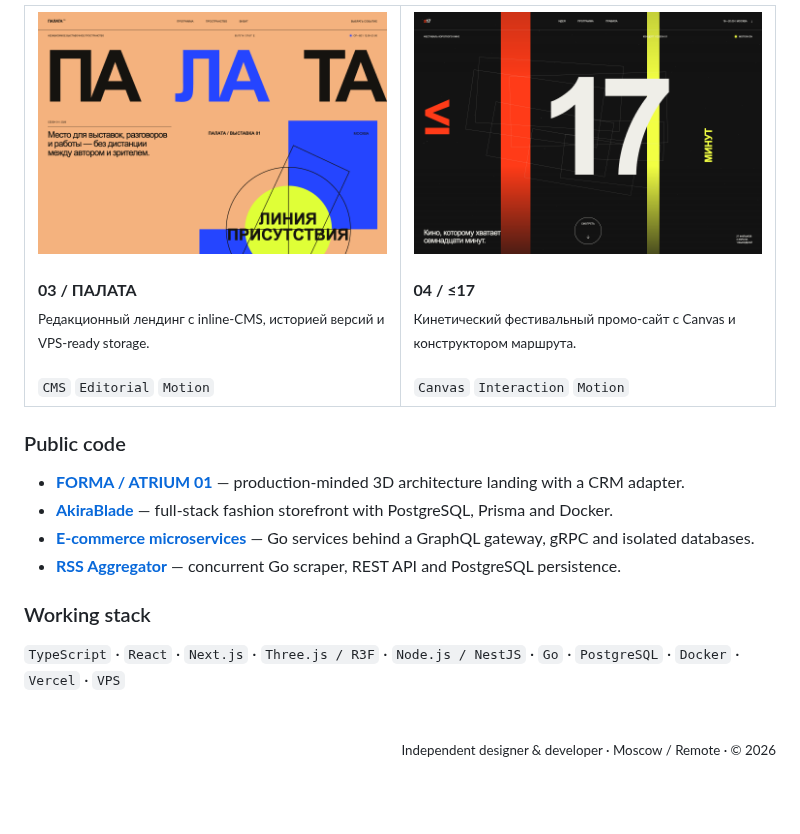
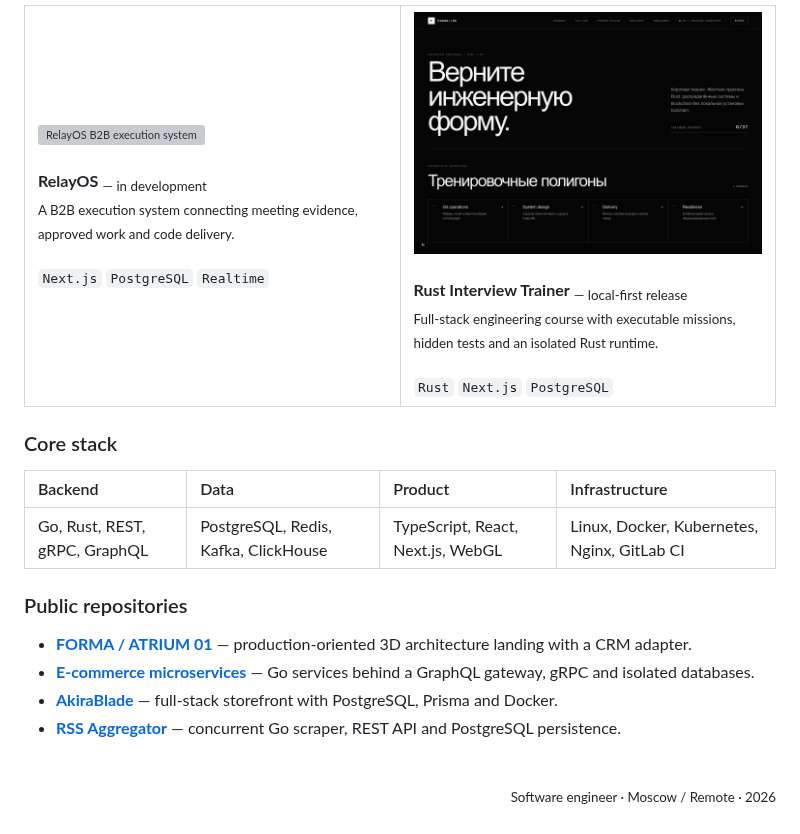
Before and after one commit to par1ram/par1ram, a Markdown page: README.md, the part around one of its changes. GitHub-like rendering; pictures changed too: assets/work/rust-course.png (added); blank space fills up the shorter version; grey boxes are pictures that could not be loaded.

Commit message:
feat: present engineering profile in English (#1)

```diff
--- a/README.md
+++ b/README.md
@@ -54,36 +67,37 @@
       <br /><br />
-      <strong>03 / ПАЛАТА</strong><br />
-      <sub>Редакционный лендинг с inline-CMS, историей версий и VPS-ready storage.</sub><br /><br />
-      <code>CMS</code> <code>Editorial</code> <code>Motion</code>
+      <strong>RelayOS</strong> <sub>— in development</sub><br />
+      <sub>A B2B execution system connecting meeting evidence, approved work and code delivery.</sub><br /><br />
+      <code>Next.js</code> <code>PostgreSQL</code> <code>Realtime</code>
     </td>
     <td width="50%" valign="top">
-      <img src="./assets/work/seventeen.png" alt="≤17 — кинетический лендинг фестиваля короткого кино" />
+      <img src="./assets/work/rust-course.png" alt="Rust Interview Trainer roadmap" />
       <br /><br />
-      <strong>04 / ≤17</strong><br />
-      <sub>Кинетический фестивальный промо-сайт с Canvas и конструктором маршрута.</sub><br /><br />
-      <code>Canvas</code> <code>Interaction</code> <code>Motion</code>
+      <strong>Rust Interview Trainer</strong> <sub>— local-first release</sub><br />
+      <sub>Full-stack engineering course with executable missions, hidden tests and an isolated Rust runtime.</sub><br /><br />
+      <code>Rust</code> <code>Next.js</code> <code>PostgreSQL</code>
     </td>
   </tr>
 </table>
 
-### Public code
+### Core stack
+
+| Backend | Data | Product | Infrastructure |
+| :-- | :-- | :-- | :-- |
+| Go, Rust, REST, gRPC, GraphQL | PostgreSQL, Redis, Kafka, ClickHouse | TypeScript, React, Next.js, WebGL | Linux, Docker, Kubernetes, Nginx, GitLab CI |
+
+### Public repositories
 
 - [**FORMA / ATRIUM 01**](https://github.com/par1ram/forma-atrium-01) —
-  production-minded 3D architecture landing with a CRM adapter.
-- [**AkiraBlade**](https://github.com/par1ram/akirablade) —
-  full-stack fashion storefront with PostgreSQL, Prisma and Docker.
+  production-oriented 3D architecture landing with a CRM adapter.
 - [**E-commerce microservices**](https://github.com/par1ram/ecom-microservices) —
   Go services behind a GraphQL gateway, gRPC and isolated databases.
+- [**AkiraBlade**](https://github.com/par1ram/akirablade) —
+  full-stack storefront with PostgreSQL, Prisma and Docker.
 - [**RSS Aggregator**](https://github.com/par1ram/aggregator) —
   concurrent Go scraper, REST API and PostgreSQL persistence.
-
-### Working stack
-
-`TypeScript` · `React` · `Next.js` · `Three.js / R3F` · `Node.js / NestJS` ·
-`Go` · `PostgreSQL` · `Docker` · `Vercel` · `VPS`
 
 <br />
 
 <p align="right">
-  <sub>Independent designer &amp; developer · Moscow / Remote · © 2026</sub>
+  <sub>Software engineer · Moscow / Remote · 2026</sub>
 </p>
```
Also changed, not shown: other parts of README.md (+29 -16 lines), 2 other files.
